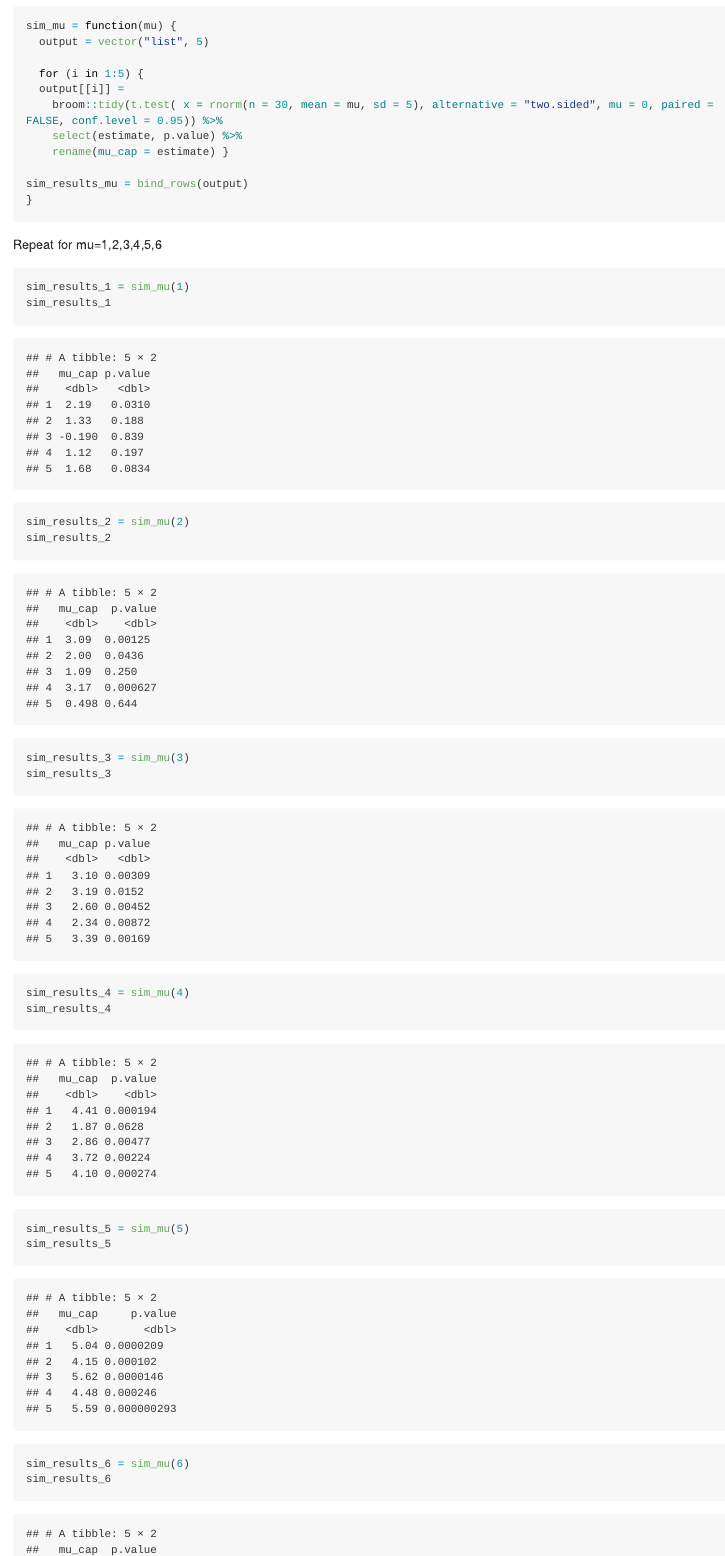
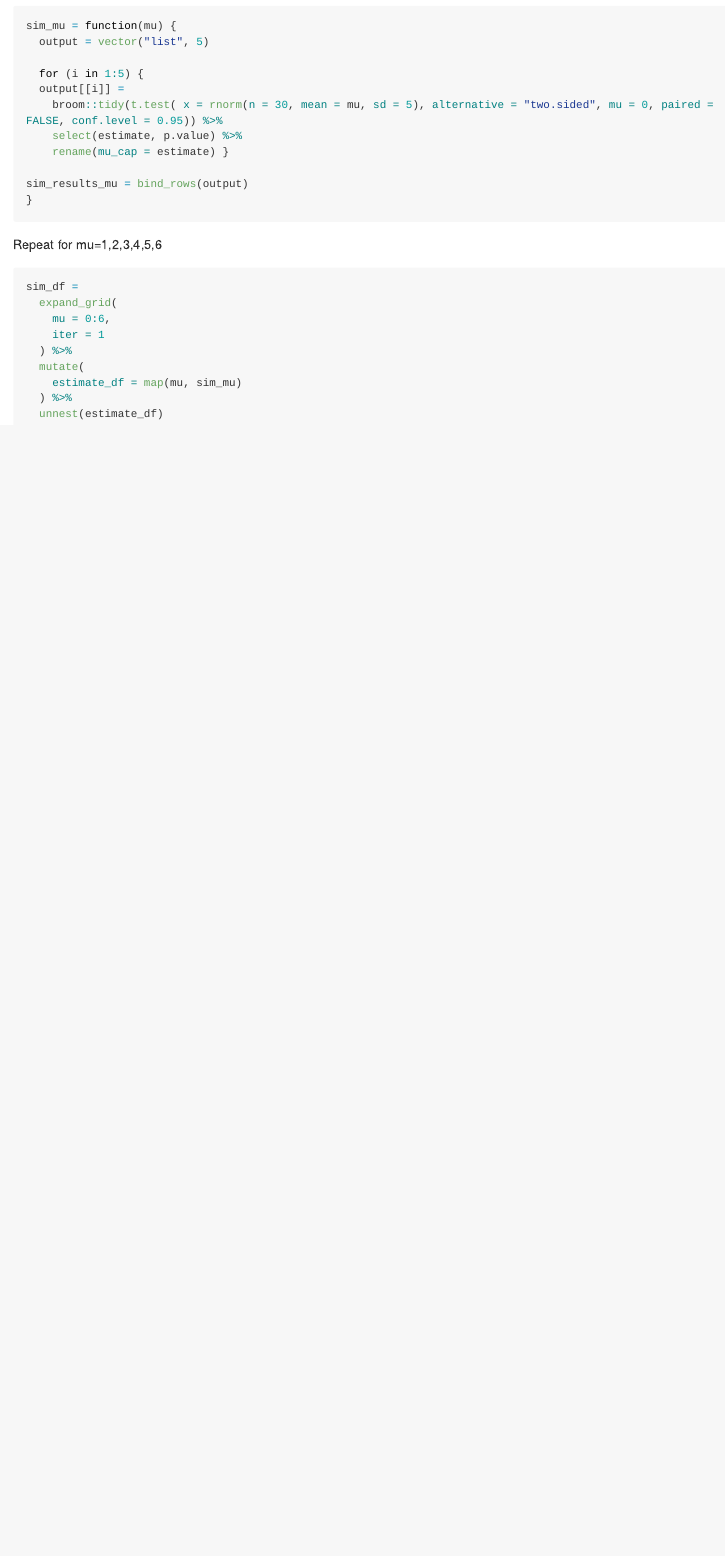
Before and after one commit to bf2506/p8105_hw5_bf2506, an R Markdown document (p8105_hw5_bf2506.Rmd): the page in a window 1100 px wide, from 4830 px down. Rendered offline with R 4.5, knitr and Pandoc, with nearby package versions; some code elsewhere in the file could not run offline; long lines of code are wrapped; column names are cleaned by a stand-in for the janitor package.

Commit message:
simplified my code about repeat

````diff
--- a/p8105_hw5_bf2506.Rmd
+++ b/p8105_hw5_bf2506.Rmd
@@ -149,20 +149,12 @@ sim_results_mu = bind_rows(output)
 
 Repeat for mu=1,2,3,4,5,6
 ```{r}
-sim_results_1 = sim_mu(1)
-sim_results_1
-
-sim_results_2 = sim_mu(2)
-sim_results_2
-
-sim_results_3 = sim_mu(3)
-sim_results_3
-
-sim_results_4 = sim_mu(4)
-sim_results_4
-
-sim_results_5 = sim_mu(5)
-sim_results_5
-
-sim_results_6 = sim_mu(6)
-sim_results_6
+sim_df =
+  expand_grid(
+    mu = 0:6,
+    iter = 1
+  ) %>%
+  mutate(
+    estimate_df = map(mu, sim_mu)
+  ) %>%
+  unnest(estimate_df)
````
Also changed, not shown: p8105_hw5_bf2506.Rmd (5 more changed lines).
